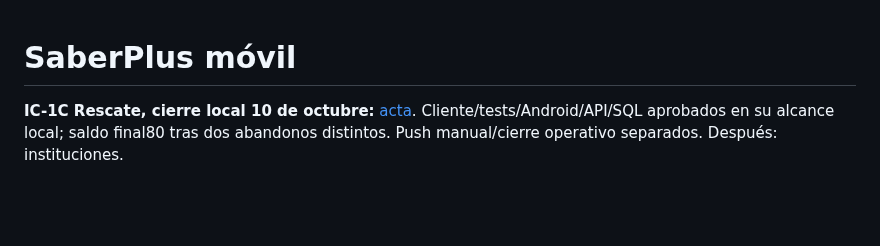
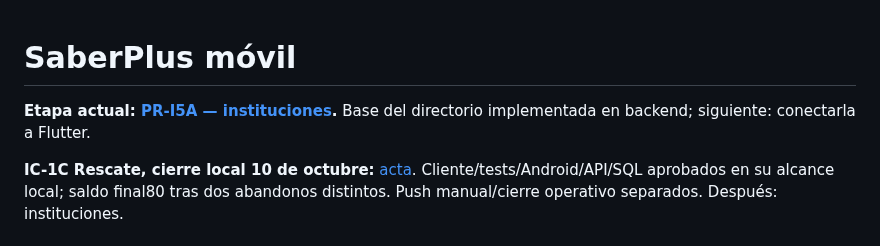
Before and after one commit to Pavel2020123/saber_plus, a Markdown page: README.md, the part around the change. Rendered like a GitHub page; blank space fills up the shorter version.

Commit message:
docs: registrar avance PR-I5 del directorio institucional

```diff
--- a/README.md
+++ b/README.md
@@ -1,4 +1,7 @@
 # SaberPlus móvil
+
+**Etapa actual: [PR-I5A — instituciones](docs/PR_I5_DIRECTORIO.md).**
+Base del directorio implementada en backend; siguiente: conectarla a Flutter.
 
 **IC-1C Rescate, cierre local 10 de octubre:** [acta](docs/IC1_RESCATE.md).
 Cliente/tests/Android/API/SQL aprobados en su alcance local; saldo final80 tras
```
Also changed, not shown: docs/ETAPAS_PENDIENTES.md (+7 -0 lines), docs/PR_I5_DIRECTORIO.md (added, +46 -0 lines).
